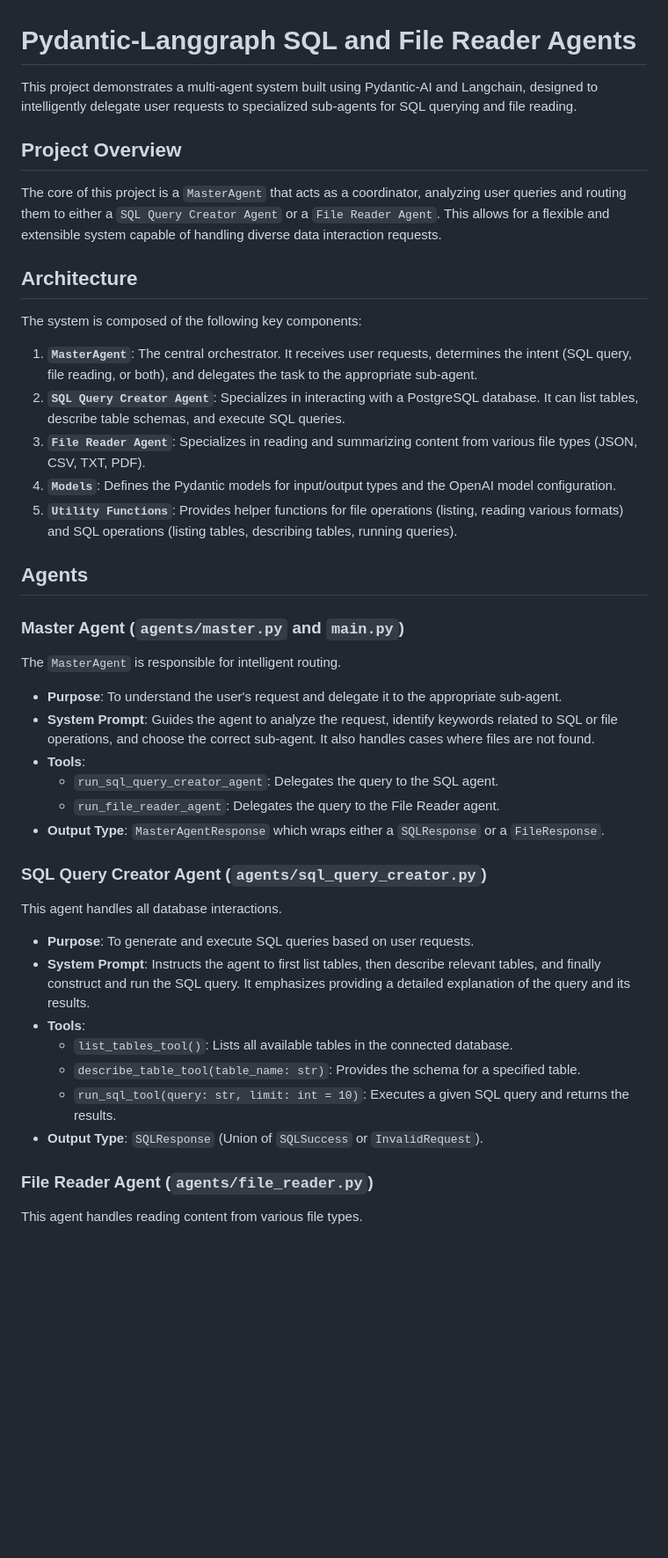
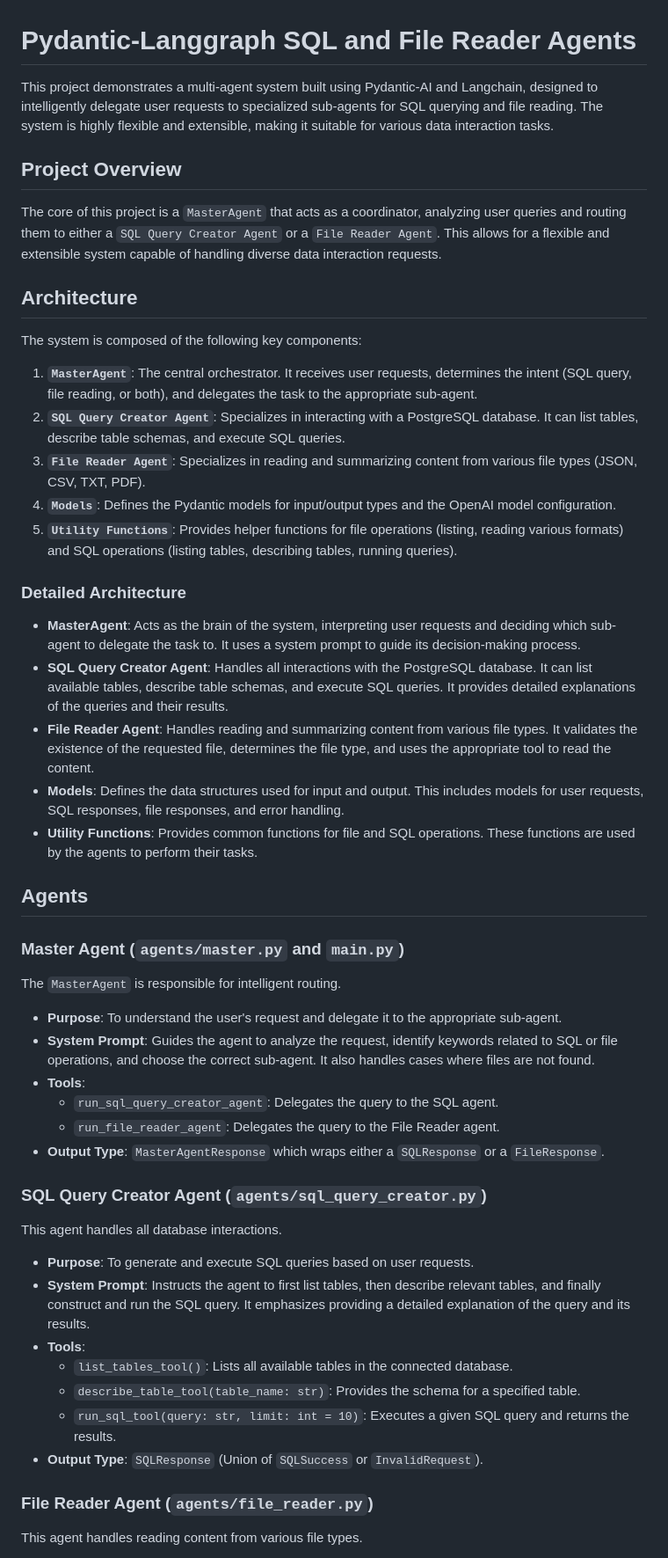
Before and after one commit to dannymirxa/Pydantic_Langgraph_SQL_and_File_Reader_Agents, a Markdown page: README.md, the part around one of its changes. Shown at 88% size. Rendered like a GitHub page; blank space fills up the shorter version.

```diff
--- a/README.md
+++ b/README.md
@@ -1,6 +1,6 @@
 # Pydantic-Langgraph SQL and File Reader Agents
 
-This project demonstrates a multi-agent system built using Pydantic-AI and Langchain, designed to intelligently delegate user requests to specialized sub-agents for SQL querying and file reading.
+This project demonstrates a multi-agent system built using Pydantic-AI and Langchain, designed to intelligently delegate user requests to specialized sub-agents for SQL querying and file reading. The system is highly flexible and extensible, making it suitable for various data interaction tasks.
 
 ## Project Overview
 
@@ -10,11 +10,19 @@ The core of this project is a `MasterAgent` that acts as a coordinator, analyzin
 
 The system is composed of the following key components:
 
-1.  **`MasterAgent`**: The central orchestrator. It receives user requests, determines the intent (SQL query, file reading, or both), and delegates the task to the appropriate sub-agent.
-2.  **`SQL Query Creator Agent`**: Specializes in interacting with a PostgreSQL database. It can list tables, describe table schemas, and execute SQL queries.
-3.  **`File Reader Agent`**: Specializes in reading and summarizing content from various file types (JSON, CSV, TXT, PDF).
-4.  **`Models`**: Defines the Pydantic models for input/output types and the OpenAI model configuration.
-5.  **`Utility Functions`**: Provides helper functions for file operations (listing, reading various formats) and SQL operations (listing tables, describing tables, running queries).
+1. **`MasterAgent`**: The central orchestrator. It receives user requests, determines the intent (SQL query, file reading, or both), and delegates the task to the appropriate sub-agent.
+2. **`SQL Query Creator Agent`**: Specializes in interacting with a PostgreSQL database. It can list tables, describe table schemas, and execute SQL queries.
+3. **`File Reader Agent`**: Specializes in reading and summarizing content from various file types (JSON, CSV, TXT, PDF).
+4. **`Models`**: Defines the Pydantic models for input/output types and the OpenAI model configuration.
+5. **`Utility Functions`**: Provides helper functions for file operations (listing, reading various formats) and SQL operations (listing tables, describing tables, running queries).
+
+### Detailed Architecture
+
+- **MasterAgent**: Acts as the brain of the system, interpreting user requests and deciding which sub-agent to delegate the task to. It uses a system prompt to guide its decision-making process.
+- **SQL Query Creator Agent**: Handles all interactions with the PostgreSQL database. It can list available tables, describe table schemas, and execute SQL queries. It provides detailed explanations of the queries and their results.
+- **File Reader Agent**: Handles reading and summarizing content from various file types. It validates the existence of the requested file, determines the file type, and uses the appropriate tool to read the content.
+- **Models**: Defines the data structures used for input and output. This includes models for user requests, SQL responses, file responses, and error handling.
+- **Utility Functions**: Provides common functions for file and SQL operations. These functions are used by the agents to perform their tasks.
 
 ## Agents
 
@@ -22,24 +30,24 @@ The system is composed of the following key components:
 
 The `MasterAgent` is responsible for intelligent routing.
 
-*   **Purpose**: To understand the user's request and delegate it to the appropriate sub-agent.
-*   **System Prompt**: Guides the agent to analyze the request, identify keywords related to SQL or file operations, and choose the correct sub-agent. It also handles cases where files are not found.
-*   **Tools**:
-    *   `run_sql_query_creator_agent`: Delegates the query to the SQL agent.
-    *   `run_file_reader_agent`: Delegates the query to the File Reader agent.
-*   **Output Type**: `MasterAgentResponse` which wraps either a `SQLResponse` or a `FileResponse`.
+- **Purpose**: To understand the user's request and delegate it to the appropriate sub-agent.
+- **System Prompt**: Guides the agent to analyze the request, identify keywords related to SQL or file operations, and choose the correct sub-agent. It also handles cases where files are not found.
+- **Tools**:
+  - `run_sql_query_creator_agent`: Delegates the query to the SQL agent.
+  - `run_file_reader_agent`: Delegates the query to the File Reader agent.
+- **Output Type**: `MasterAgentResponse` which wraps either a `SQLResponse` or a `FileResponse`.
 
 ### SQL Query Creator Agent (`agents/sql_query_creator.py`)
 
 This agent handles all database interactions.
 
-*   **Purpose**: To generate and execute SQL queries based on user requests.
-*   **System Prompt**: Instructs the agent to first list tables, then describe relevant tables, and finally construct and run the SQL query. It emphasizes providing a detailed explanation of the query and its results.
-*   **Tools**:
-    *   `list_tables_tool()`: Lists all available tables in the connected database.
-    *   `describe_table_tool(table_name: str)`: Provides the schema for a specified table.
-    *   `run_sql_tool(query: str, limit: int = 10)`: Executes a given SQL query and returns the results.
-*   **Output Type**: `SQLResponse` (Union of `SQLSuccess` or `InvalidRequest`).
+- **Purpose**: To generate and execute SQL queries based on user requests.
+- **System Prompt**: Instructs the agent to first list tables, then describe relevant tables, and finally construct and run the SQL query. It emphasizes providing a detailed explanation of the query and its results.
+- **Tools**:
+  - `list_tables_tool()`: Lists all available tables in the connected database.
+  - `describe_table_tool(table_name: str)`: Provides the schema for a specified table.
+  - `run_sql_tool(query: str, limit: int = 10)`: Executes a given SQL query and returns the results.
+- **Output Type**: `SQLResponse` (Union of `SQLSuccess` or `InvalidRequest`).
 
 ### File Reader Agent (`agents/file_reader.py`)
 
```
Also changed, not shown: other parts of README.md (+66 -30 lines).
